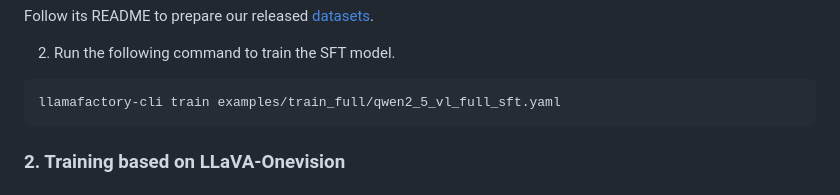
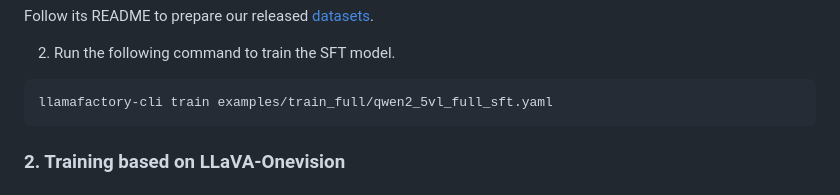
Before and after one commit to Ni-Songhao/UnifiedReward, a Markdown page: README.md, the part around the change. Drawn GitHub-style.

````diff
--- a/README.md
+++ b/README.md
@@ -191,7 +191,7 @@ Follow its README to prepare our released [datasets](https://huggingface.co/coll
 2. Run the following command to train the SFT model.
 
 ```bash
-llamafactory-cli train examples/train_full/qwen2_5_vl_full_sft.yaml
+llamafactory-cli train examples/train_full/qwen2_5vl_full_sft.yaml
 ```
 
 ### 2. Training based on LLaVA-Onevision
````
